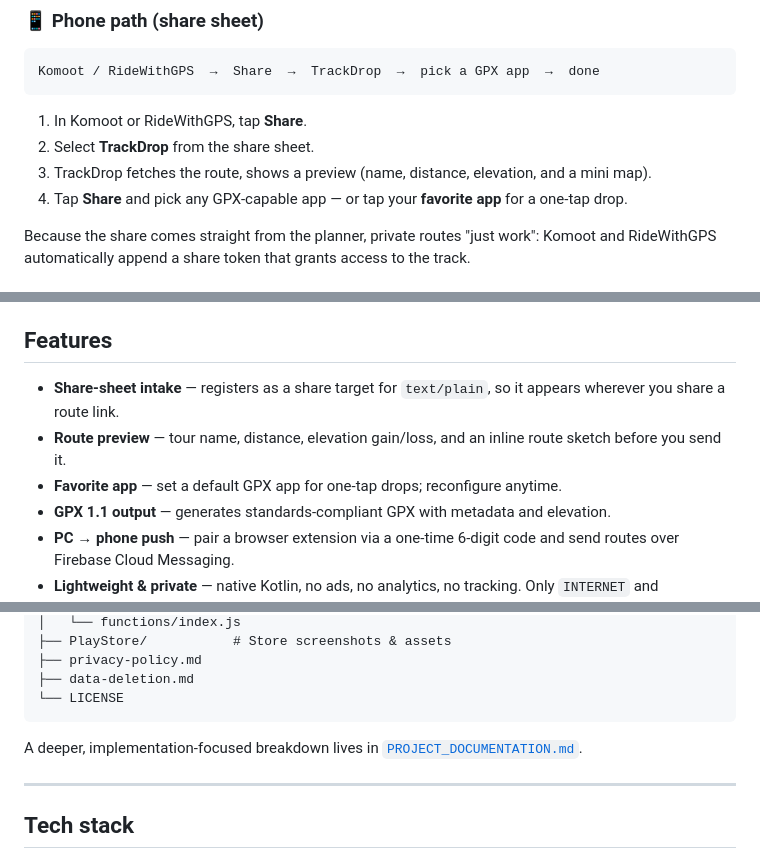
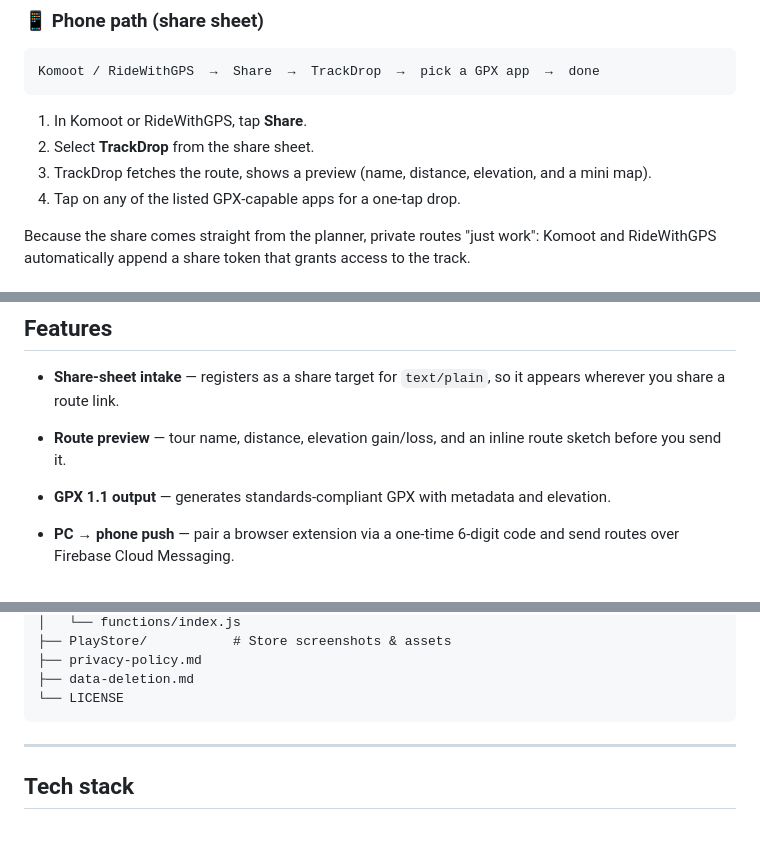
Before and after one commit to tuntorius/trackdrop, a Markdown page: README.md, 3 parts joined by grey strips. Drawn GitHub-style; blank space fills up the shorter version.

````diff
--- a/README.md
+++ b/README.md
@@ -37,7 +37,7 @@ Komoot / RideWithGPS  →  Share  →  TrackDrop  →  pick a GPX app  →  done
 1. In Komoot or RideWithGPS, tap **Share**.
 2. Select **TrackDrop** from the share sheet.
 3. TrackDrop fetches the route, shows a preview (name, distance, elevation, and a mini map).
-4. Tap **Share** and pick any GPX-capable app — or tap your **favorite app** for a one-tap drop.
+4. Tap on any of the listed GPX-capable apps for a one-tap drop.
 
 Because the share comes straight from the planner, private routes "just work": Komoot and RideWithGPS automatically append a share token that grants access to the track.
 
@@ -65,7 +65,7 @@ Browser (Komoot/RideWithGPS)  →  TrackDrop extension  →  Firebase  →  push
 
 - **Share-sheet intake** — registers as a share target for `text/plain`, so it appears wherever you share a route link.
 - **Route preview** — tour name, distance, elevation gain/loss, and an inline route sketch before you send it.
-- **Favorite app** — set a default GPX app for one-tap drops; reconfigure anytime.
+
 - **GPX 1.1 output** — generates standards-compliant GPX with metadata and elevation.
 - **PC → phone push** — pair a browser extension via a one-time 6-digit code and send routes over Firebase Cloud Messaging.
 - **Lightweight & private** — native Kotlin, no ads, no analytics, no tracking. Only `INTERNET` and `POST_NOTIFICATIONS` permissions.
@@ -119,8 +119,6 @@ More providers (Strava, AllTrails, etc.) may be added in the future.
 ├── data-deletion.md
 └── LICENSE
 ```
-
-A deeper, implementation-focused breakdown lives in [`PROJECT_DOCUMENTATION.md`](PROJECT_DOCUMENTATION.md).
 
 ---
 
````
Also changed, not shown: other parts of README.md (+2 -2 lines), screenshots/screenshot1.png, screenshots/screenshot2.png, screenshots/screenshot3.png, screenshots/screenshot4.png.
